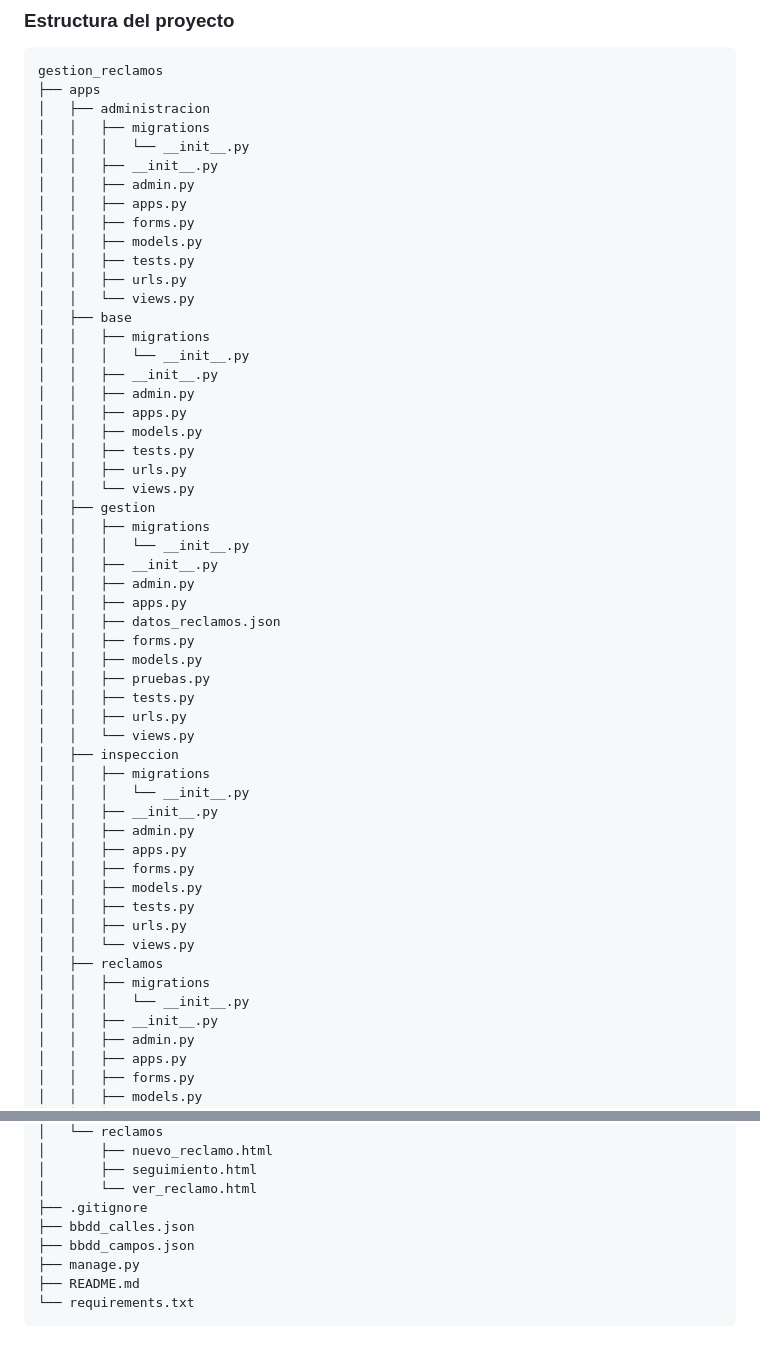
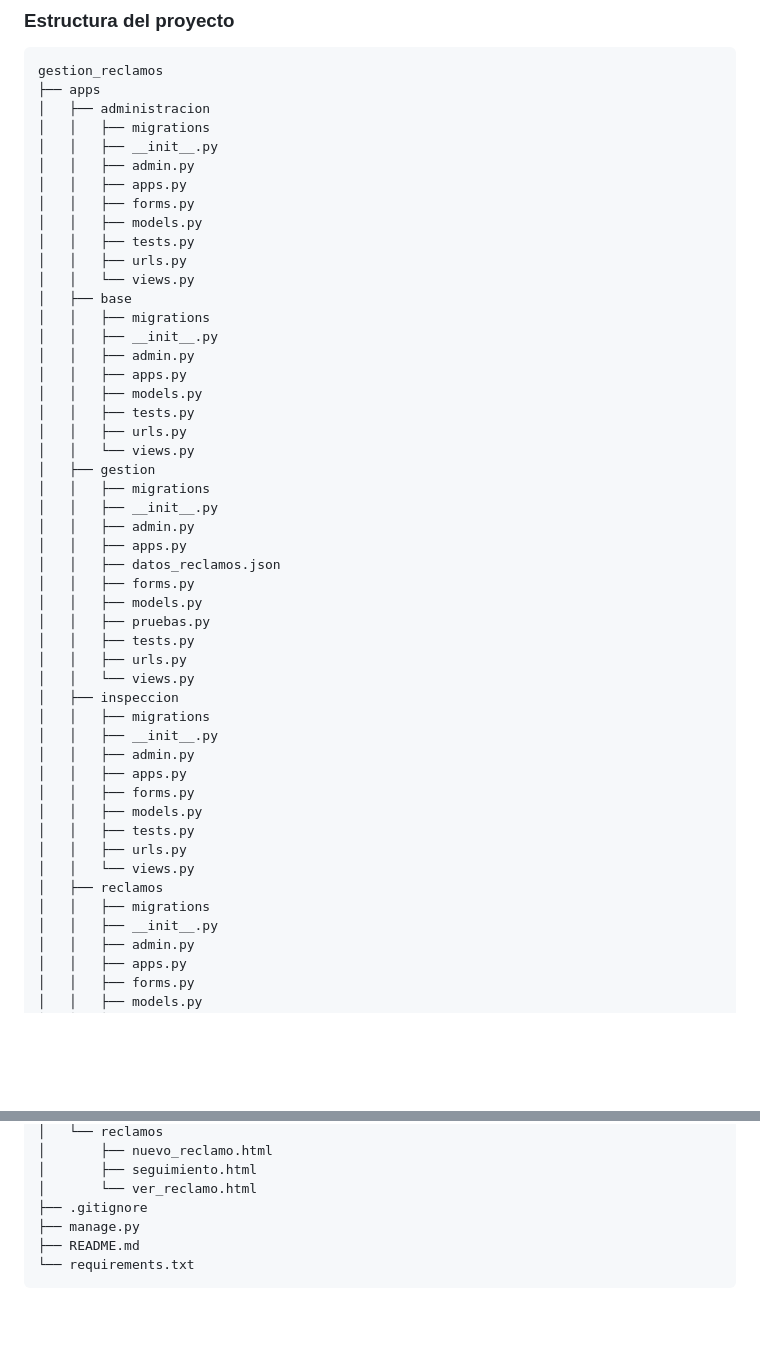
Before and after one commit to Sergio395/gestion_reclamos, a Markdown page: README.md, 2 parts joined by grey strips. GitHub-like rendering; blank space fills up the shorter version.

```diff
--- a/README.md
+++ b/README.md
@@ -128,7 +154,6 @@ gestion_reclamos
 ├── apps
 │   ├── administracion
 │   │   ├── migrations
-│   │   │   └── __init__.py
 │   │   ├── __init__.py
 │   │   ├── admin.py
 │   │   ├── apps.py
@@ -139,7 +164,6 @@ gestion_reclamos
 │   │   └── views.py
 │   ├── base
 │   │   ├── migrations
-│   │   │   └── __init__.py
 │   │   ├── __init__.py
 │   │   ├── admin.py
 │   │   ├── apps.py
@@ -149,7 +173,6 @@ gestion_reclamos
 │   │   └── views.py
 │   ├── gestion
 │   │   ├── migrations
-│   │   │   └── __init__.py
 │   │   ├── __init__.py
 │   │   ├── admin.py
 │   │   ├── apps.py
@@ -162,7 +185,6 @@ gestion_reclamos
 │   │   └── views.py
 │   ├── inspeccion
 │   │   ├── migrations
-│   │   │   └── __init__.py
 │   │   ├── __init__.py
 │   │   ├── admin.py
 │   │   ├── apps.py
@@ -173,7 +195,6 @@ gestion_reclamos
 │   │   └── views.py
 │   ├── reclamos
 │   │   ├── migrations
-│   │   │   └── __init__.py
 │   │   ├── __init__.py
 │   │   ├── admin.py
 │   │   ├── apps.py
@@ -244,8 +249,6 @@ gestion_reclamos
 │       ├── seguimiento.html
 │       └── ver_reclamo.html
 ├── .gitignore
-├── bbdd_calles.json
-├── bbdd_campos.json
 ├── manage.py
 ├── README.md
 └── requirements.txt
```
Also changed, not shown: other parts of README.md (+50 -33 lines).
